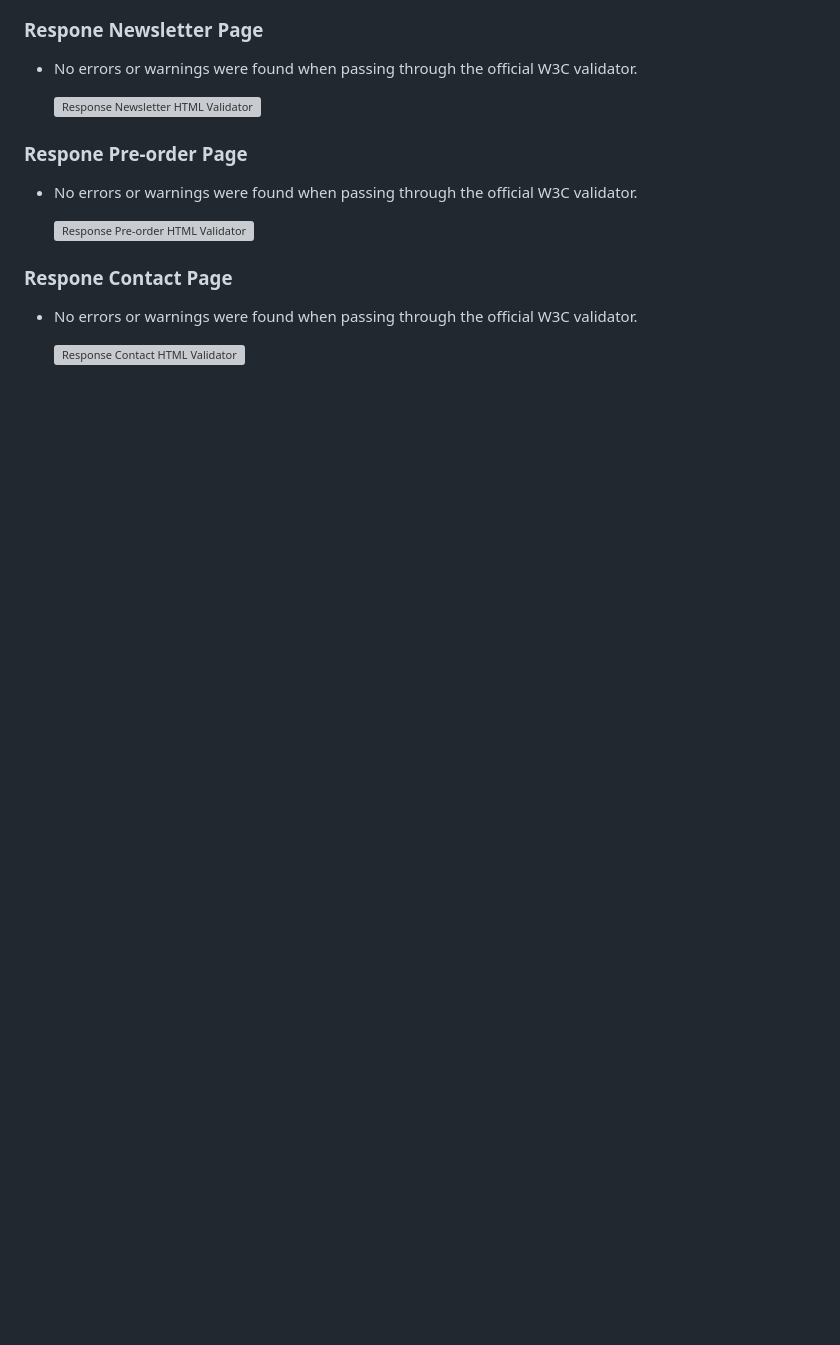
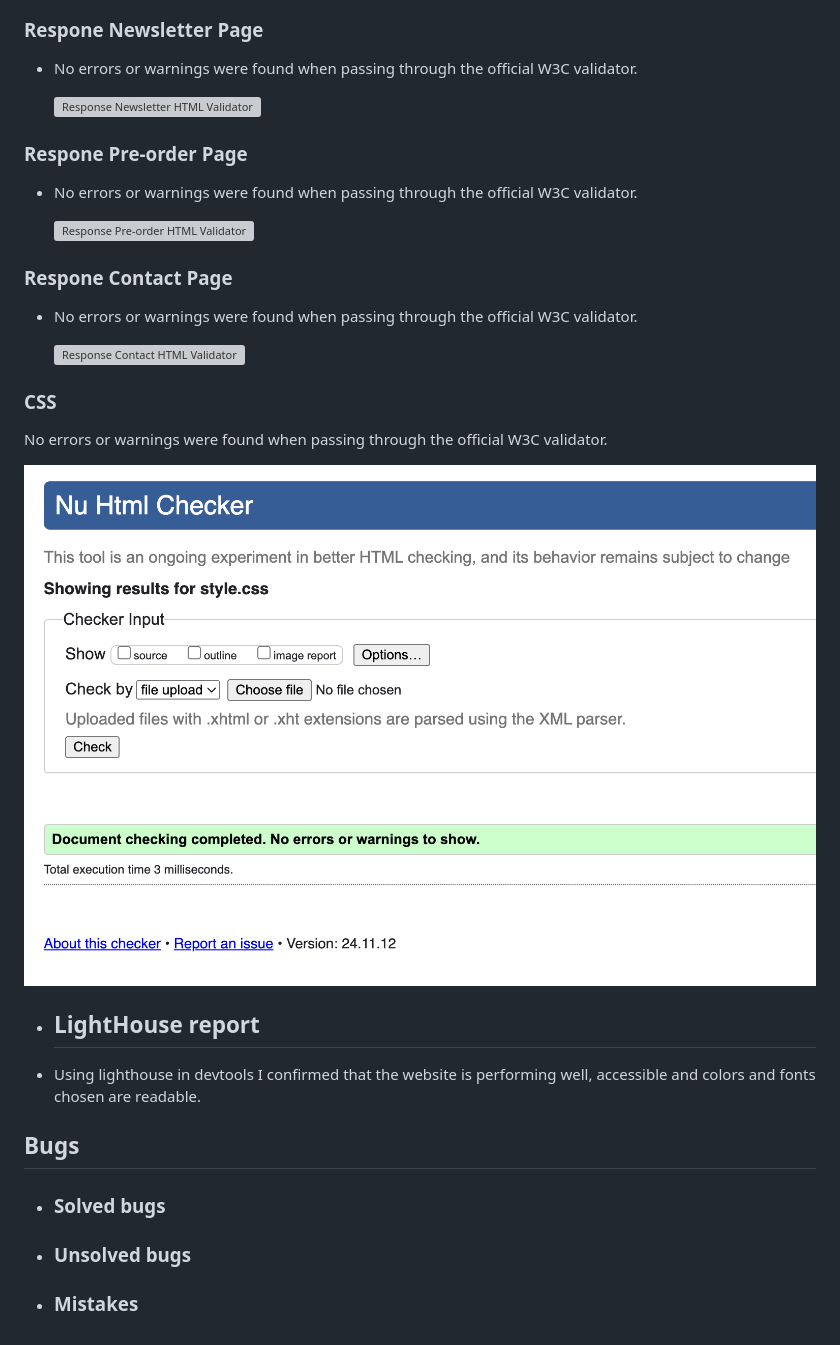
Before and after one commit to agui2393/HoneyDrew, a Markdown page: TESTING.md, the part around the change. Drawn GitHub-style; pictures changed too: documentation/css_validatorw3c.png (added); blank space fills up the shorter version; grey boxes are pictures that could not be loaded.

Commit message:
CCS validation add to Testing file

```diff
--- a/TESTING.md
+++ b/TESTING.md
@@ -160,3 +160,23 @@ In order to confirm the correct functionality, responsiveness, and appearance:
 - No errors or warnings were found when passing through the official W3C validator.
 
     ![Response Contact HTML Validator](documentation/)
+
+### CSS
+  No errors or warnings were found when passing through the official W3C validator.
+
+  ![CSS HTML Validator](documentation/css_validatorw3c.png)
+
++ ## LightHouse report
+
+- Using lighthouse in devtools I confirmed that the website is performing well, accessible and colors and fonts chosen are readable.
+
+
+
+
+
+## Bugs
++ ### Solved bugs
+
++ ### Unsolved bugs
+
++ ### Mistakes
```
Also changed, not shown: 3 other files.
